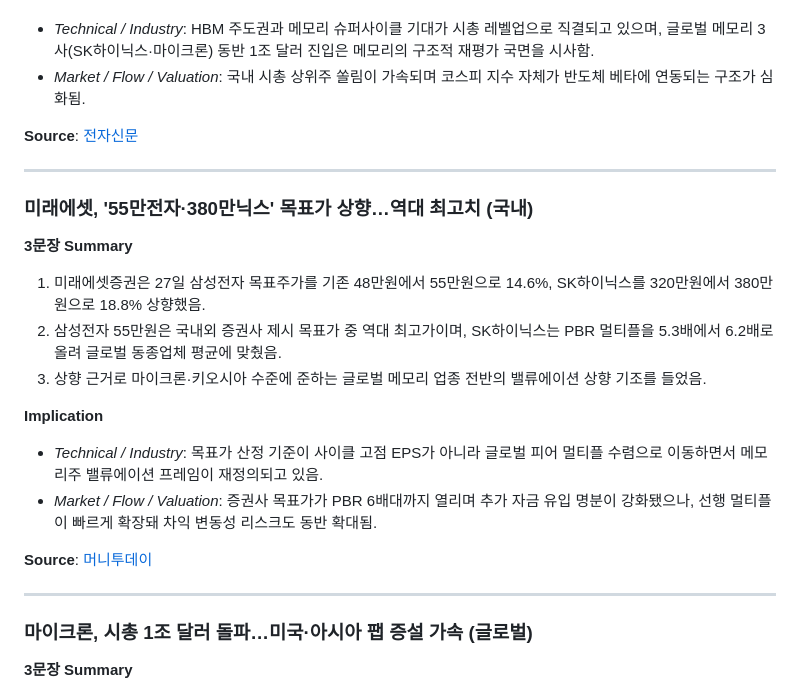
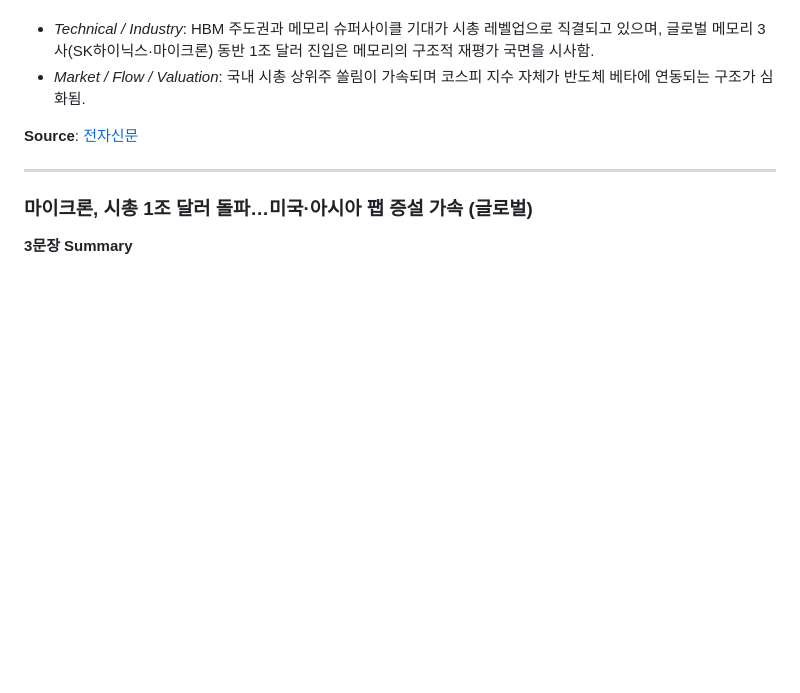
Before and after one commit to minabae-5723/reverent-dashboard, a Markdown page: news/2026-05-28.md, the part around the change. GitHub-like rendering; blank space fills up the shorter version.

Commit message:
News clipping: 2026-05-28 (auto) - remove securities target-price article
Co-Authored-By: Claude Opus 4.7 (1M context) <noreply@anthropic.com>

```diff
--- a/news/2026-05-28.md
+++ b/news/2026-05-28.md
@@ -16,21 +16,6 @@
 - *Market / Flow / Valuation*: 국내 시총 상위주 쏠림이 가속되며 코스피 지수 자체가 반도체 베타에 연동되는 구조가 심화됨.
 
 **Source**: [전자신문](https://www.etnews.com/20260527000398)
-
----
-
-### 미래에셋, '55만전자·380만닉스' 목표가 상향…역대 최고치 (국내)
-
-**3문장 Summary**
-1. 미래에셋증권은 27일 삼성전자 목표주가를 기존 48만원에서 55만원으로 14.6%, SK하이닉스를 320만원에서 380만원으로 18.8% 상향했음.
-2. 삼성전자 55만원은 국내외 증권사 제시 목표가 중 역대 최고가이며, SK하이닉스는 PBR 멀티플을 5.3배에서 6.2배로 올려 글로벌 동종업체 평균에 맞췄음.
-3. 상향 근거로 마이크론·키오시아 수준에 준하는 글로벌 메모리 업종 전반의 밸류에이션 상향 기조를 들었음.
-
-**Implication**
-- *Technical / Industry*: 목표가 산정 기준이 사이클 고점 EPS가 아니라 글로벌 피어 멀티플 수렴으로 이동하면서 메모리주 밸류에이션 프레임이 재정의되고 있음.
-- *Market / Flow / Valuation*: 증권사 목표가가 PBR 6배대까지 열리며 추가 자금 유입 명분이 강화됐으나, 선행 멀티플이 빠르게 확장돼 차익 변동성 리스크도 동반 확대됨.
-
-**Source**: [머니투데이](https://www.mt.co.kr/stock/2026/05/27/2026052708273230124)
 
 ---
 
```
